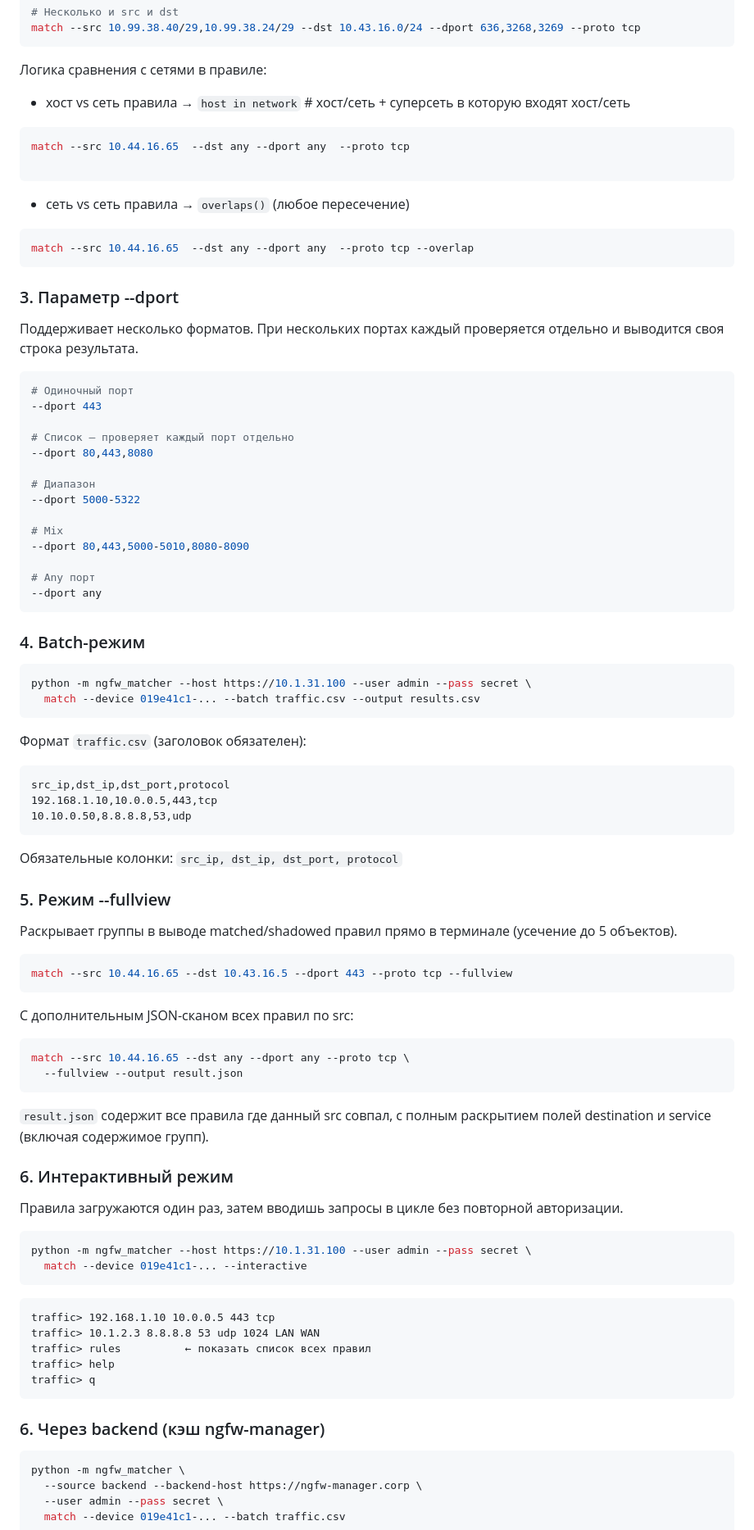
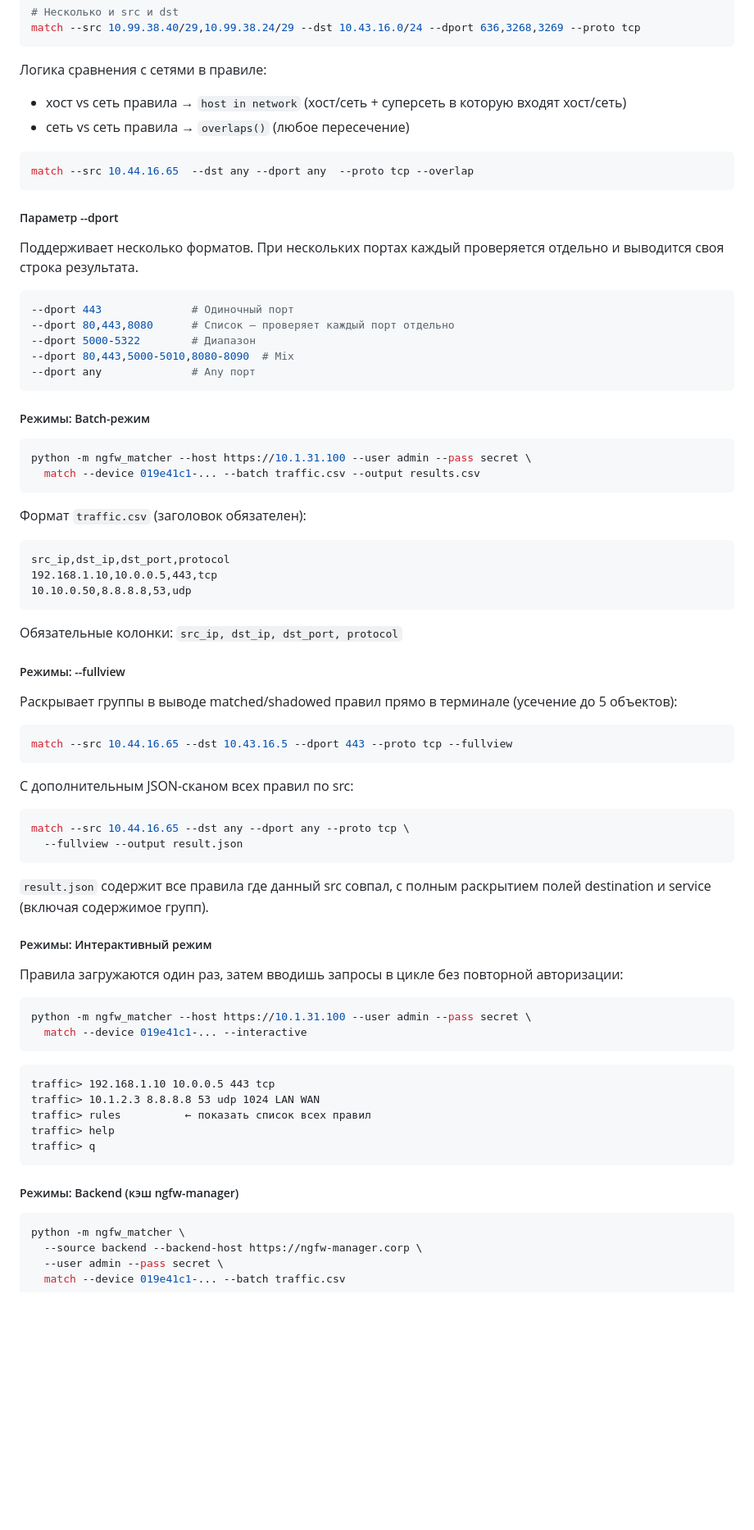
Before and after one commit to isemennikov/ngfw_matcher, a Markdown page: README.md, the part around one of its changes. Shown at 82% size. Rendered like a GitHub page; blank space fills up the shorter version.

````diff
--- a/README.md
+++ b/README.md
@@ -273,40 +179,26 @@ match --src 10.99.38.40/29,10.99.38.24/29 --dst 10.43.16.0/24 --dport 636,3268,3
 ```
 
 Логика сравнения с сетями в правиле:
-- хост vs сеть правила → `host in network` # хост/сеть + суперсеть в которую входят хост/сеть
-
-```bash
-match --src 10.44.16.65  --dst any --dport any  --proto tcp
-
-```
+- хост vs сеть правила → `host in network` (хост/сеть + суперсеть в которую входят хост/сеть)
 - сеть vs сеть правила → `overlaps()` (любое пересечение)
 
 ```bash
 match --src 10.44.16.65  --dst any --dport any  --proto tcp --overlap
 ```
 
-### 3. Параметр --dport
+##### Параметр --dport
 
 Поддерживает несколько форматов. При нескольких портах каждый проверяется отдельно и выводится своя строка результата.
 
 ```bash
-# Одиночный порт
---dport 443
-
-# Список — проверяет каждый порт отдельно
---dport 80,443,8080
-
-# Диапазон
---dport 5000-5322
-
-# Mix
---dport 80,443,5000-5010,8080-8090
-
-# Any порт
---dport any
+--dport 443              # Одиночный порт
+--dport 80,443,8080      # Список — проверяет каждый порт отдельно
+--dport 5000-5322        # Диапазон
+--dport 80,443,5000-5010,8080-8090  # Mix
+--dport any              # Any порт
 ```
 
-### 4. Batch-режим
+##### Режимы: Batch-режим
 
 ```bash
 python -m ngfw_matcher --host https://10.1.31.100 --user admin --pass secret \
@@ -322,9 +214,9 @@ src_ip,dst_ip,dst_port,protocol
 
 Обязательные колонки: `src_ip, dst_ip, dst_port, protocol`
 
-### 5. Режим --fullview
+##### Режимы: --fullview
 
-Раскрывает группы в выводе matched/shadowed правил прямо в терминале (усечение до 5 объектов).
+Раскрывает группы в выводе matched/shadowed правил прямо в терминале (усечение до 5 объектов):
 
 ```bash
 match --src 10.44.16.65 --dst 10.43.16.5 --dport 443 --proto tcp --fullview
@@ -339,9 +231,9 @@ match --src 10.44.16.65 --dst any --dport any --proto tcp \
 
 `result.json` содержит все правила где данный src совпал, с полным раскрытием полей destination и service (включая содержимое групп).
 
-### 6. Интерактивный режим
+##### Режимы: Интерактивный режим
 
-Правила загружаются один раз, затем вводишь запросы в цикле без повторной авторизации.
+Правила загружаются один раз, затем вводишь запросы в цикле без повторной авторизации:
 
 ```bash
 python -m ngfw_matcher --host https://10.1.31.100 --user admin --pass secret \
@@ -356,7 +248,7 @@ traffic> help
 traffic> q
 ```
 
-### 6. Через backend (кэш ngfw-manager)
+##### Режимы: Backend (кэш ngfw-manager)
 
 ```bash
 python -m ngfw_matcher \
````
Also changed, not shown: other parts of README.md (+147 -144 lines).
